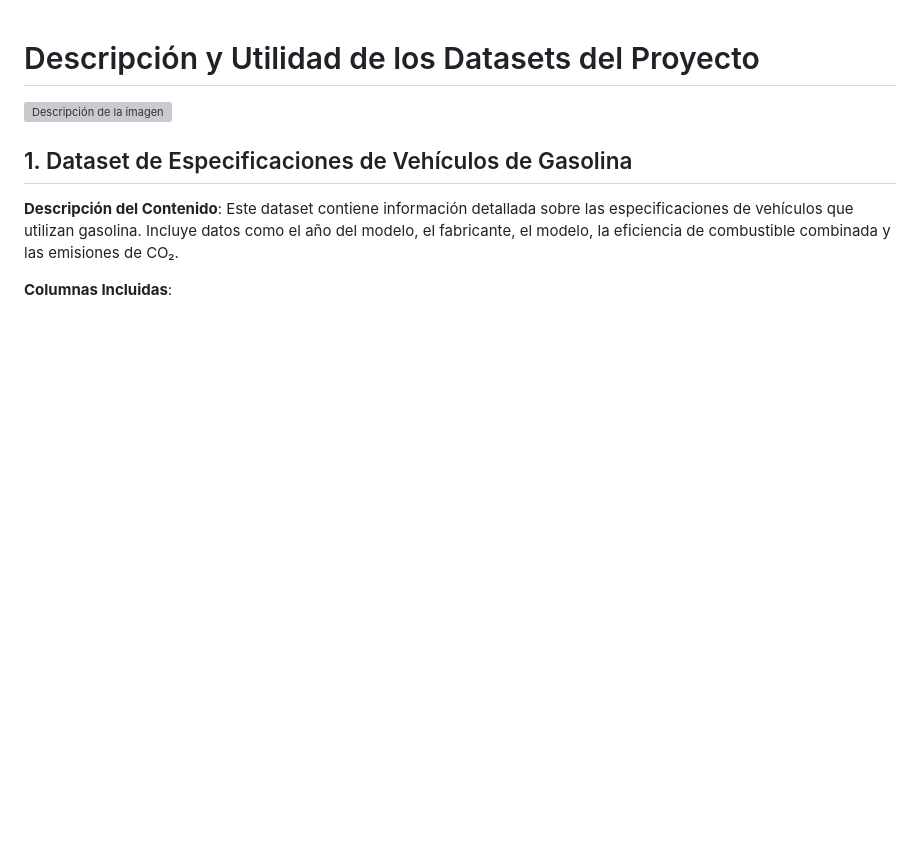
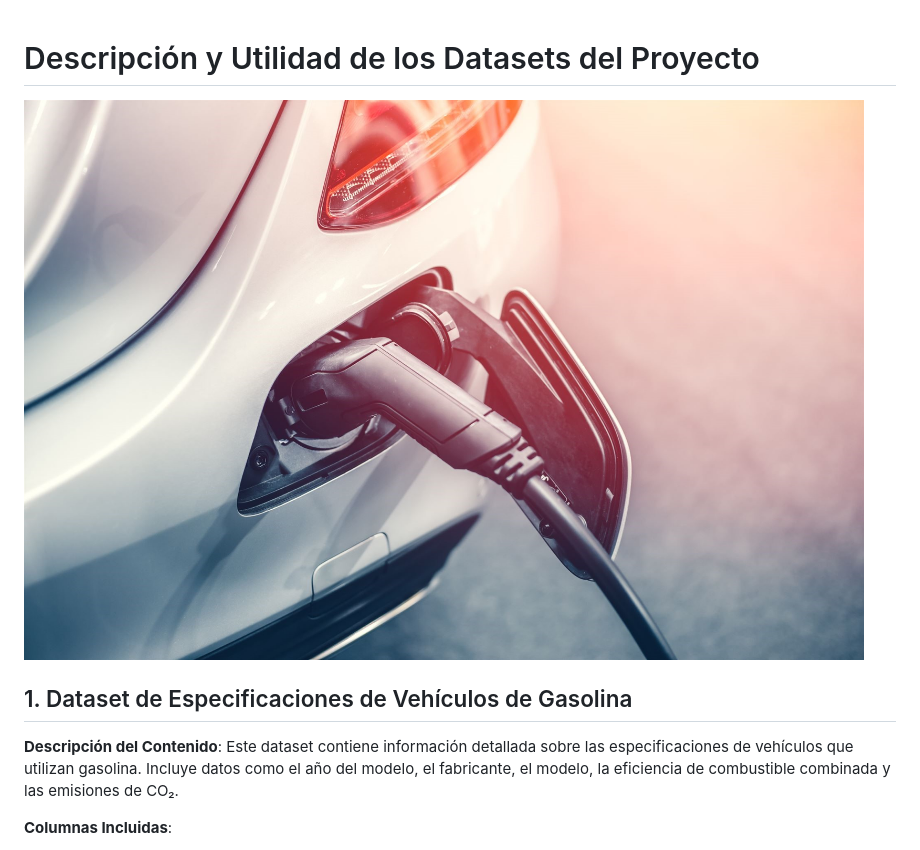
Before and after one commit to Ccasilimas/New_York_Taxis_IA, a Markdown page: Data Analysis/README.md, the part around the change. Drawn GitHub-style; blank space fills up the shorter version; grey boxes are pictures that could not be loaded.

```diff
--- a/Data Analysis/README.md
+++ b/Data Analysis/README.md
@@ -1,6 +1,6 @@
 # Descripción y Utilidad de los Datasets del Proyecto
 
-![Descripción de la imagen](img/cargaelectrica.jpg)
+![Descripción de la imagen](/img/cargaelectrica.jpg)
 
 ## 1. Dataset de Especificaciones de Vehículos de Gasolina
 **Descripción del Contenido**: Este dataset contiene información detallada sobre las especificaciones de vehículos que utilizan gasolina. Incluye datos como el año del modelo, el fabricante, el modelo, la eficiencia de combustible combinada y las emisiones de CO₂.
```
